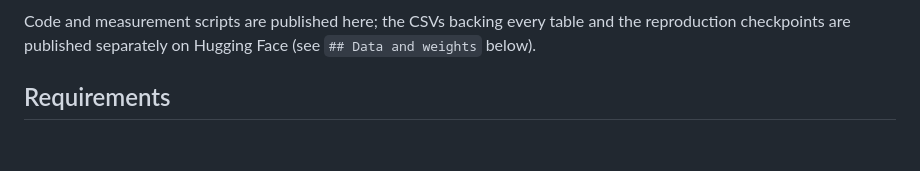
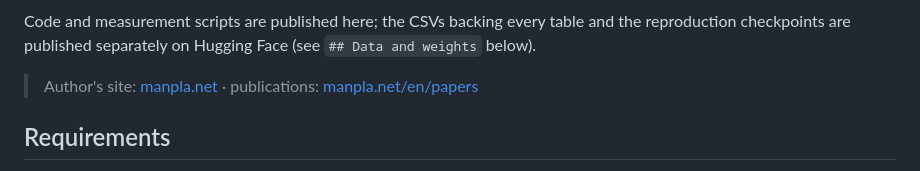
Before and after one commit to mmunozpl/angular-separation-vit, a Markdown page: README.md, the part around the change. Drawn GitHub-style; blank space fills up the shorter version.

Commit message:
README: enlace al sitio del autor (manpla.net)

```diff
--- a/README.md
+++ b/README.md
@@ -22,6 +22,8 @@ this work proposes the gauge-invariant response signature $v_1(C_h^P)$.
 Code and measurement scripts are published here; the CSVs backing
 every table and the reproduction checkpoints are published separately
 on Hugging Face (see `## Data and weights` below).
+
+> Author's site: [manpla.net](https://manpla.net/en/about) · publications: [manpla.net/en/papers](https://manpla.net/en/papers)
 
 ## Requirements
 
```
